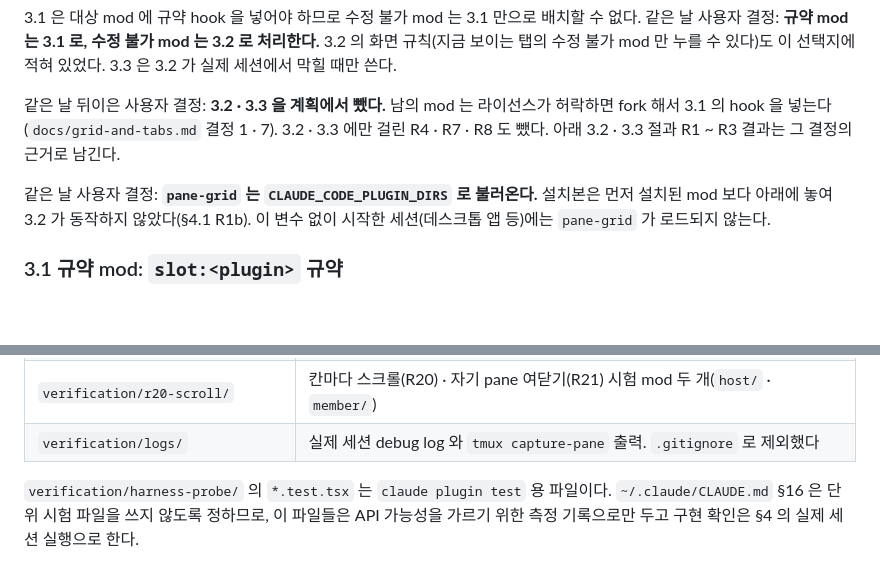
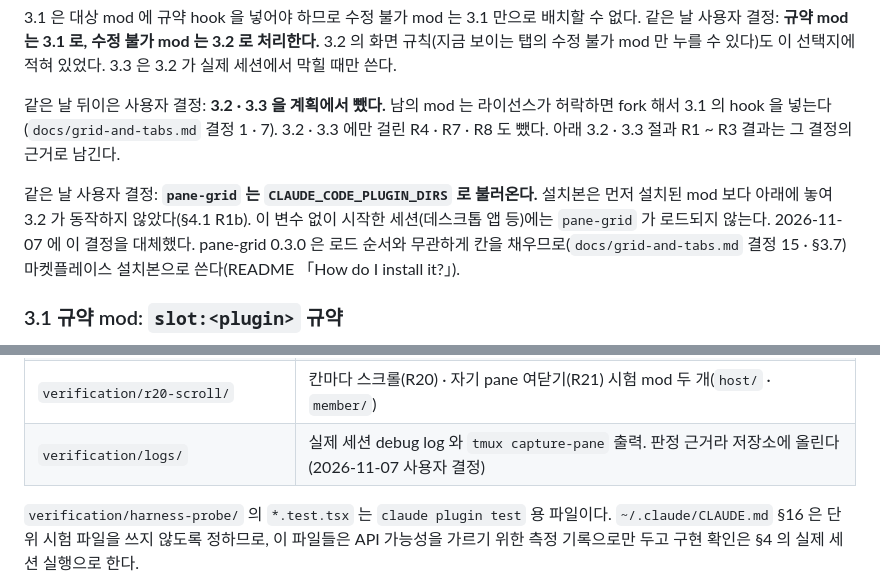
Before and after one commit to hwanyong/pane-grid, a Markdown page: docs/direction.md, 2 parts joined by grey strips. Drawn GitHub-style; blank space fills up the shorter version.

```diff
--- a/docs/direction.md
+++ b/docs/direction.md
@@ -44,7 +44,7 @@ Claude Code 의 mod(function hooks plugin)는 `$.ui.open` 으로 pane 을 연다
 
 같은 날 뒤이은 사용자 결정: **3.2 · 3.3 을 계획에서 뺐다.** 남의 mod 는 라이선스가 허락하면 fork 해서 3.1 의 hook 을 넣는다(`docs/grid-and-tabs.md` 결정 1 · 7). 3.2 · 3.3 에만 걸린 R4 · R7 · R8 도 뺐다. 아래 3.2 · 3.3 절과 R1 ~ R3 결과는 그 결정의 근거로 남긴다.
 
-같은 날 사용자 결정: **`pane-grid` 는 `CLAUDE_CODE_PLUGIN_DIRS` 로 불러온다.** 설치본은 먼저 설치된 mod 보다 아래에 놓여 3.2 가 동작하지 않았다(§4.1 R1b). 이 변수 없이 시작한 세션(데스크톱 앱 등)에는 `pane-grid` 가 로드되지 않는다.
+같은 날 사용자 결정: **`pane-grid` 는 `CLAUDE_CODE_PLUGIN_DIRS` 로 불러온다.** 설치본은 먼저 설치된 mod 보다 아래에 놓여 3.2 가 동작하지 않았다(§4.1 R1b). 이 변수 없이 시작한 세션(데스크톱 앱 등)에는 `pane-grid` 가 로드되지 않는다. 2026-11-07 에 이 결정을 대체했다. pane-grid 0.3.0 은 로드 순서와 무관하게 칸을 채우므로(`docs/grid-and-tabs.md` 결정 15 · §3.7) 마켓플레이스 설치본으로 쓴다(README 「How do I install it?」).
 
 ### 3.1 규약 mod: `slot:<plugin>` 규약
 
@@ -164,7 +164,7 @@ r1: Pane requestId=pending-questions placement=dock tree=Box(part=pending-questi
 | `verification/r11-state/` | 독립 동작 · R11 · R13 일부 · R15 · R17 시험 mod 두 개(`host/` · `member/`) |
 | `verification/r19-command/` | slash 명령 뒤 탭 바꾸기(R19) 시험 mod |
 | `verification/r20-scroll/` | 칸마다 스크롤(R20) · 자기 pane 여닫기(R21) 시험 mod 두 개(`host/` · `member/`) |
-| `verification/logs/` | 실제 세션 debug log 와 `tmux capture-pane` 출력. `.gitignore` 로 제외했다 |
+| `verification/logs/` | 실제 세션 debug log 와 `tmux capture-pane` 출력. 판정 근거라 저장소에 올린다(2026-11-07 사용자 결정) |
 
 `verification/harness-probe/` 의 `*.test.tsx` 는 `claude plugin test` 용 파일이다. `~/.claude/CLAUDE.md` §16 은 단위 시험 파일을 쓰지 않도록 정하므로, 이 파일들은 API 가능성을 가르기 위한 측정 기록으로만 두고 구현 확인은 §4 의 실제 세션 실행으로 한다.
 
```
Also changed, not shown: docs/grid-and-tabs.md (+20 -2 lines), docs/pane-lifecycle.md (+2 -2 lines), docs/images/pane-structure.png, 8 other files.
